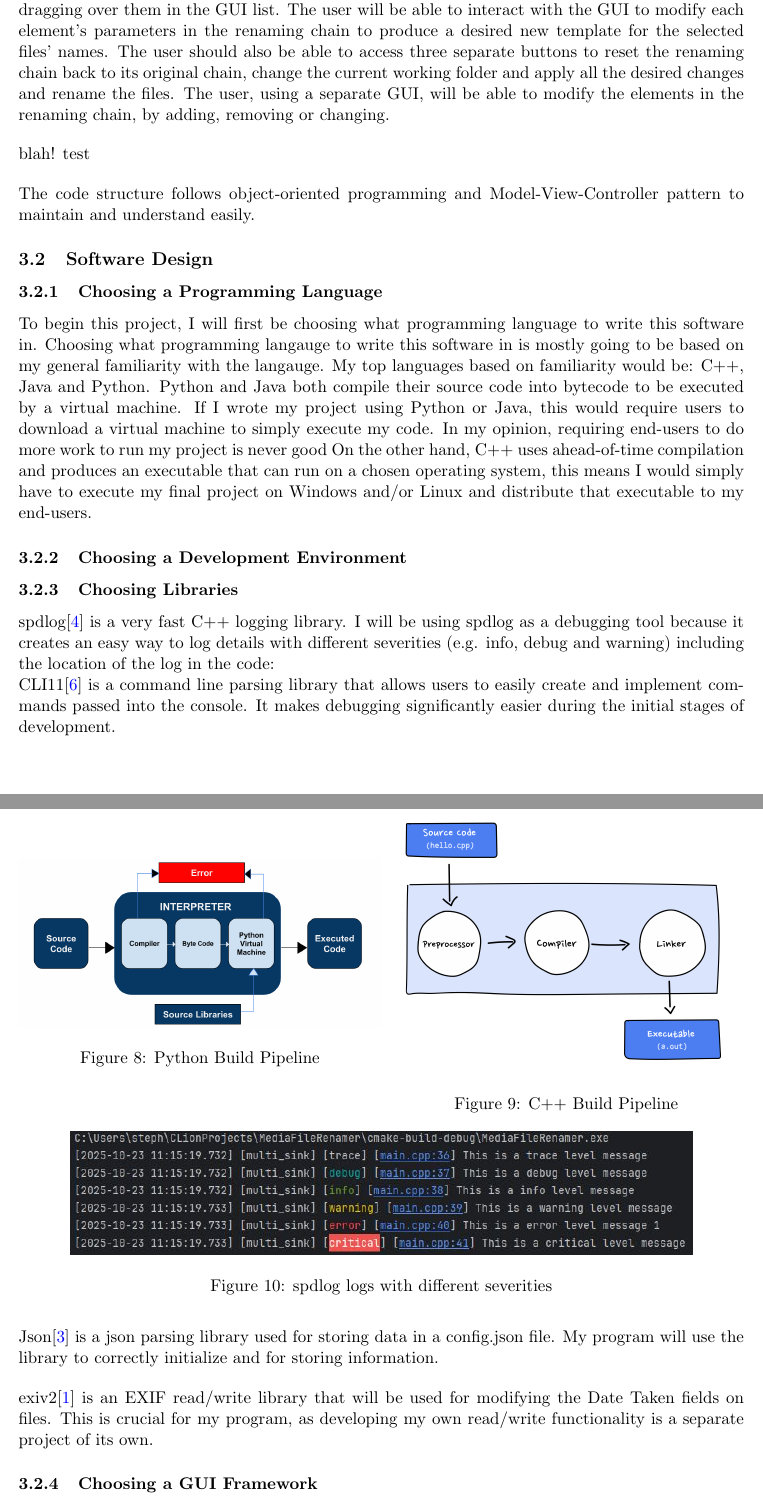
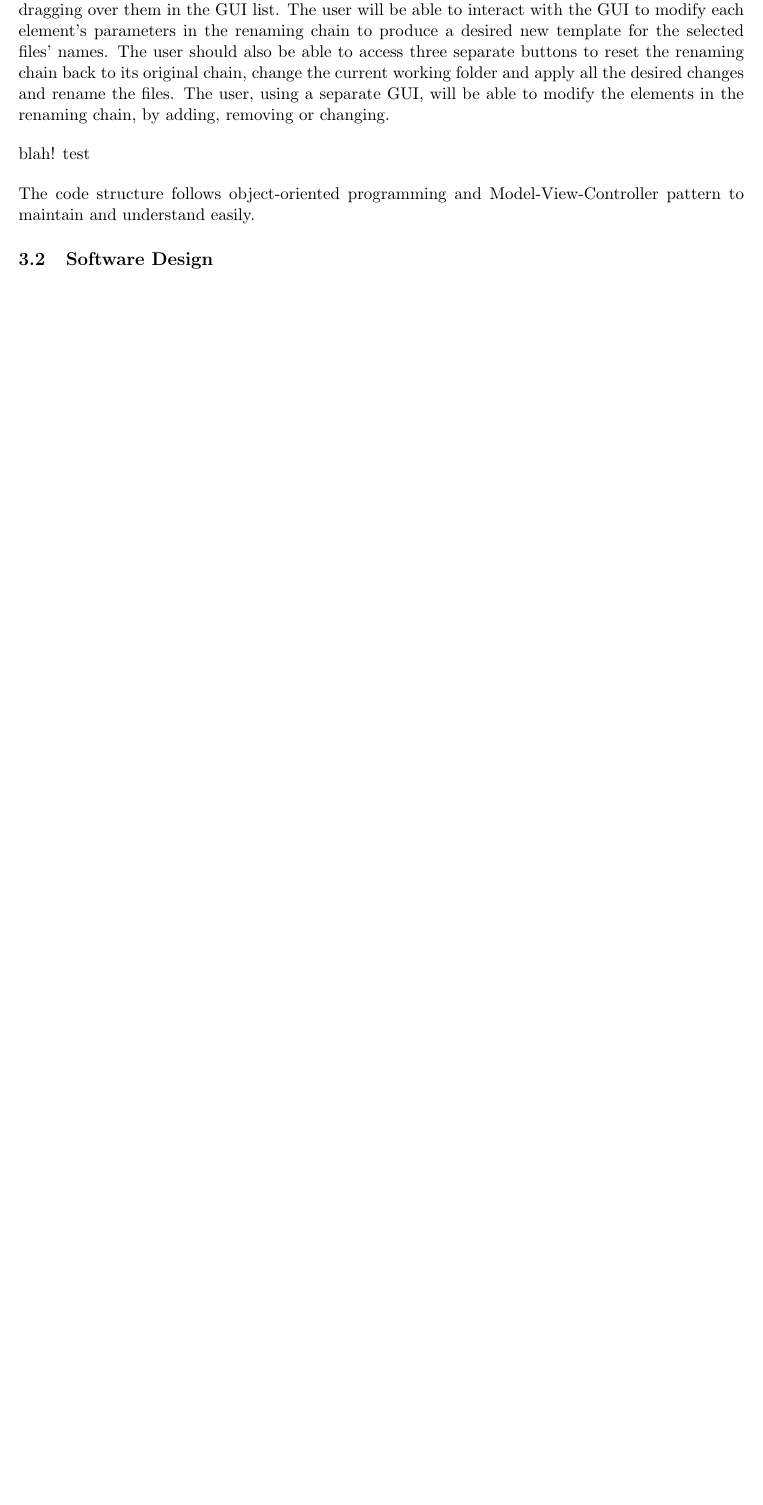
Before and after one commit to Thentoxd/NEA_Documentation, a LaTeX document (2026 NEA Project Report Alex Nicklin.tex): two parts of pages 10 and 11 of 26 before the commit and part of page 10 of 24 after it, the two joined at a grey line, cut so that both start at the same text, the shorter picture padded with empty space. Compiled offline with pdfLaTeX.

Commit message:
reverted sections from design

```diff
--- a/2026 NEA Project Report Alex Nicklin.tex
+++ b/2026 NEA Project Report Alex Nicklin.tex
@@ -390,59 +390,3 @@ blah! test
 The code structure follows object-oriented programming and Model-View-Controller pattern to maintain and understand easily.
 
 \subsection{Software Design}
-\subsubsection{Choosing a Programming Language}
-To begin this project, I will first be choosing what programming language to write this software in.
-Choosing what programming langauge to write this software in is mostly going to be based on my general familiarity with the langauge.
-My top languages based on familiarity would be: C++, Java and Python.
-Python and Java both compile their source code into bytecode to be executed by a virtual machine.
-If I wrote my project using Python or Java, this would require users to download a virtual machine to simply execute my code.
-In my opinion, requiring end-users to do more work to run my project is never good
-On the other hand, C++ uses ahead-of-time compilation and produces an executable that can run on a chosen operating system, this means I would simply have to execute my final project on Windows and/or Linux and distribute that executable to my end-users.
-
-
-\begin{figure}[h]
-    \centering
-    \begin{minipage}{0.50\textwidth}
-        \centering
-        \includegraphics[width=\textwidth]{Media/python-pipeline}
-        \caption{Python Build Pipeline}
-    \end{minipage}
-    \hfill
-    \begin{minipage}{0.49\textwidth}
-        \centering
-        \includegraphics[width=\textwidth]{Media/c++pipeline}
-        \caption{C++ Build Pipeline}
-    \end{minipage}\label{fig:figure2}
-\end{figure}
-
-\subsubsection{Choosing a Development Environment}
-
-
-\subsubsection{Choosing Libraries}
-
-spdlog\cite{spdlog} is a very fast C++ logging library.
-I will be using spdlog as a debugging tool because it creates an easy way to log details with different severities (e.g. info, debug and warning) including the location of the log in the code:
-
-%TODO: describe in detail WHY you used these libraries compared to others that were available.
-%TODO: snip OUT steph
-\begin{figure}[ht]
-    \centering
-    \includegraphics[width=0.857\textwidth]{Media/2025-10-23 11_15_40 logging}
-    \caption{spdlog logs with different severities}
-\end{figure}
-
-CLI11\cite{CLI11} is a command line parsing library that allows users to easily create and implement commands passed into the console.
-It makes debugging significantly easier during the initial stages of development.
-
-\bigskip
-
-Json\cite{json} is a json parsing library used for storing data in a config.json file.
-My program will use the library to correctly initialize and for storing information.
-
-\bigskip
-
-exiv2\cite{exiv2} is an EXIF read/write library that will be used for modifying the Date Taken fields on files.
-This is crucial for my program, as developing my own read/write functionality is a separate project of its own.
-
-%TODO: NEED a structure to compare different GUI frameworks!
-\subsubsection{Choosing a GUI Framework}
```
Also changed, not shown: 2026 NEA Project Report Alex Nicklin.tex (15 more changed lines).
